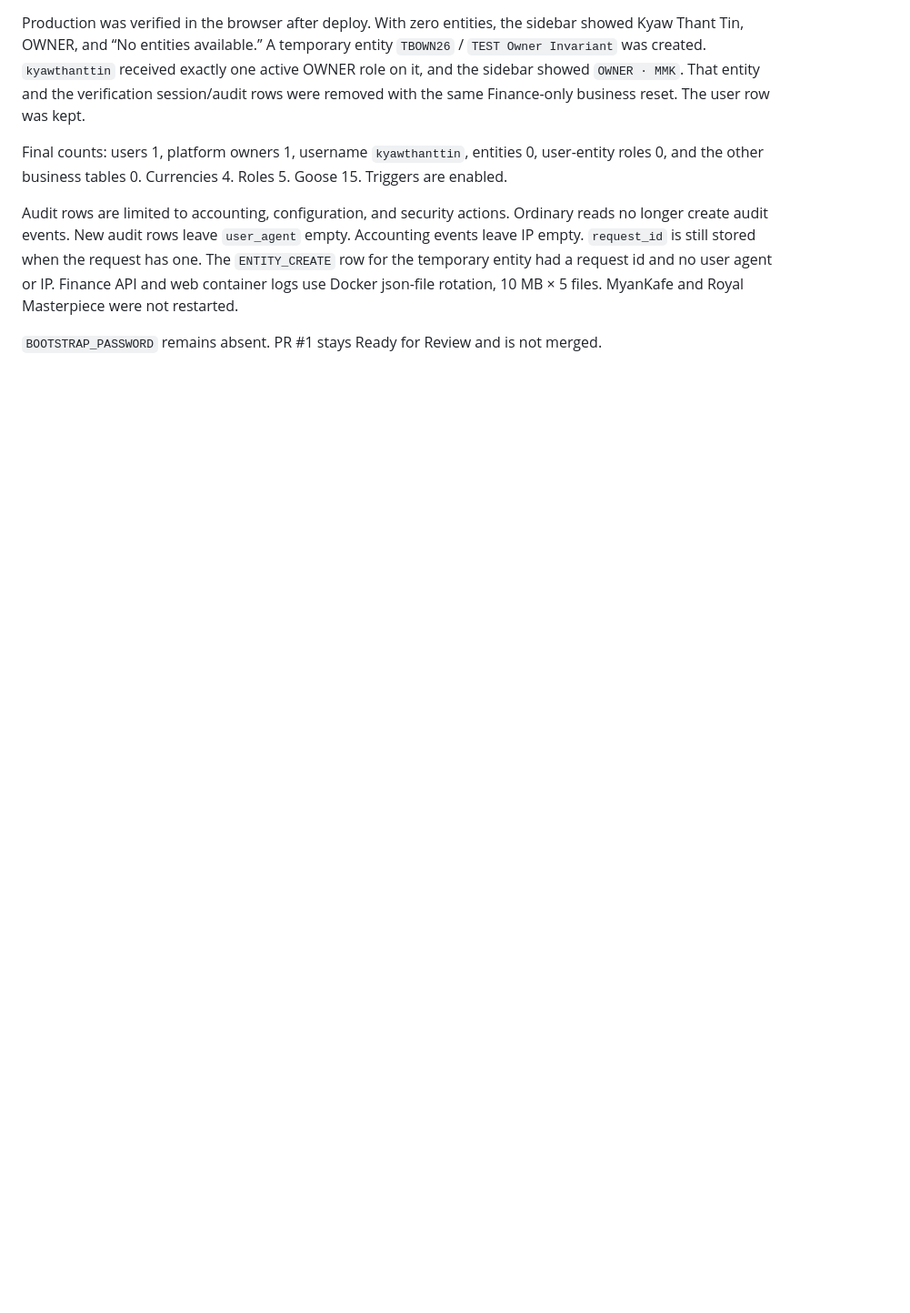
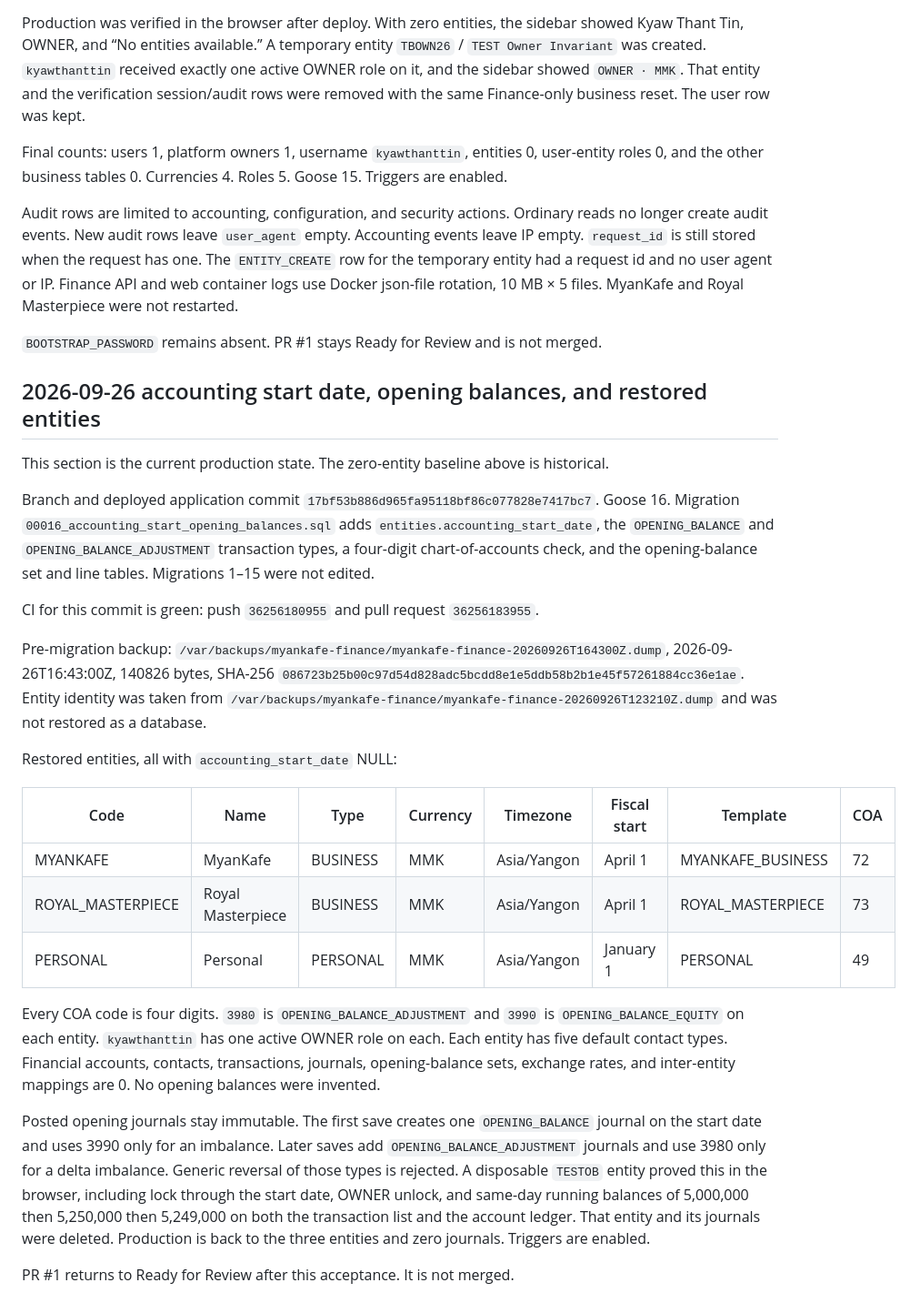
Before and after one commit to profora/myankafe-finance, a Markdown page: docs/DEPLOYMENT_ACCEPTANCE_REPORT.md, the part around the change. Shown at 91% size. GitHub-like rendering; blank space fills up the shorter version.

Commit message:
Record the opening-balance production acceptance.
Co-authored-by: Cursor <cursoragent@cursor.com>

```diff
--- a/docs/DEPLOYMENT_ACCEPTANCE_REPORT.md
+++ b/docs/DEPLOYMENT_ACCEPTANCE_REPORT.md
@@ -352,3 +352,27 @@ Final counts: users 1, platform owners 1, username `kyawthanttin`, entities 0, u
 Audit rows are limited to accounting, configuration, and security actions. Ordinary reads no longer create audit events. New audit rows leave `user_agent` empty. Accounting events leave IP empty. `request_id` is still stored when the request has one. The `ENTITY_CREATE` row for the temporary entity had a request id and no user agent or IP. Finance API and web container logs use Docker json-file rotation, 10 MB × 5 files. MyanKafe and Royal Masterpiece were not restarted.
 
 `BOOTSTRAP_PASSWORD` remains absent. PR #1 stays Ready for Review and is not merged.
+
+## 2026-09-26 accounting start date, opening balances, and restored entities
+
+This section is the current production state. The zero-entity baseline above is historical.
+
+Branch and deployed application commit `17bf53b886d965fa95118bf86c077828e7417bc7`. Goose 16. Migration `00016_accounting_start_opening_balances.sql` adds `entities.accounting_start_date`, the `OPENING_BALANCE` and `OPENING_BALANCE_ADJUSTMENT` transaction types, a four-digit chart-of-accounts check, and the opening-balance set and line tables. Migrations 1–15 were not edited.
+
+CI for this commit is green: push `36256180955` and pull request `36256183955`.
+
+Pre-migration backup: `/var/backups/myankafe-finance/myankafe-finance-20260926T164300Z.dump`, 2026-09-26T16:43:00Z, 140826 bytes, SHA-256 `086723b25b00c97d54d828adc5bcdd8e1e5ddb58b2b1e45f57261884cc36e1ae`. Entity identity was taken from `/var/backups/myankafe-finance/myankafe-finance-20260926T123210Z.dump` and was not restored as a database.
+
+Restored entities, all with `accounting_start_date` NULL:
+
+| Code | Name | Type | Currency | Timezone | Fiscal start | Template | COA |
+| --- | --- | --- | --- | --- | --- | --- | --- |
+| MYANKAFE | MyanKafe | BUSINESS | MMK | Asia/Yangon | April 1 | MYANKAFE_BUSINESS | 72 |
+| ROYAL_MASTERPIECE | Royal Masterpiece | BUSINESS | MMK | Asia/Yangon | April 1 | ROYAL_MASTERPIECE | 73 |
+| PERSONAL | Personal | PERSONAL | MMK | Asia/Yangon | January 1 | PERSONAL | 49 |
+
+Every COA code is four digits. `3980` is `OPENING_BALANCE_ADJUSTMENT` and `3990` is `OPENING_BALANCE_EQUITY` on each entity. `kyawthanttin` has one active OWNER role on each. Each entity has five default contact types. Financial accounts, contacts, transactions, journals, opening-balance sets, exchange rates, and inter-entity mappings are 0. No opening balances were invented.
+
+Posted opening journals stay immutable. The first save creates one `OPENING_BALANCE` journal on the start date and uses 3990 only for an imbalance. Later saves add `OPENING_BALANCE_ADJUSTMENT` journals and use 3980 only for a delta imbalance. Generic reversal of those types is rejected. A disposable `TESTOB` entity proved this in the browser, including lock through the start date, OWNER unlock, and same-day running balances of 5,000,000 then 5,250,000 then 5,249,000 on both the transaction list and the account ledger. That entity and its journals were deleted. Production is back to the three entities and zero journals. Triggers are enabled.
+
+PR #1 returns to Ready for Review after this acceptance. It is not merged.
```
Also changed, not shown: docs/CURSOR_HANDOFF.md (+11 -0 lines).
